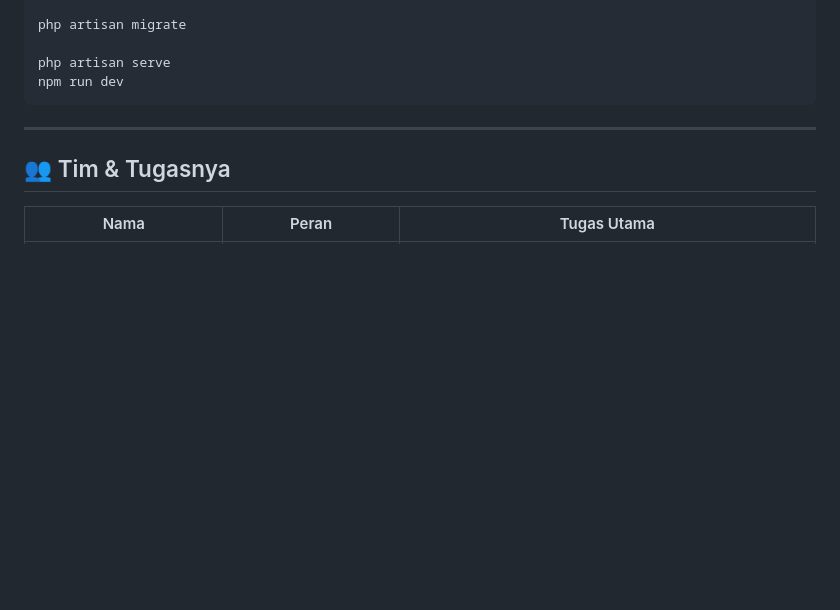
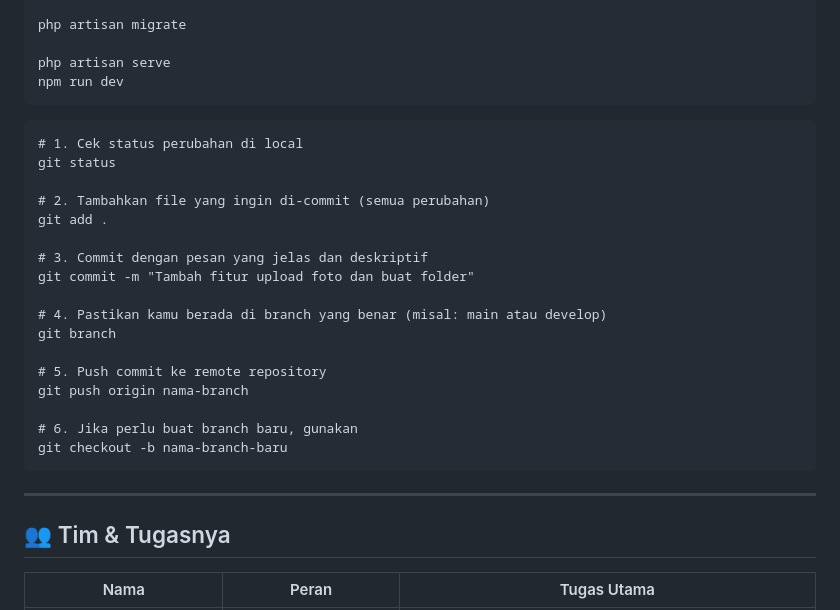
Before and after one commit to ahmadghani27/GalleryFoto, a Markdown page: README.md, the part around the change. Drawn GitHub-style; blank space fills up the shorter version.

````diff
--- a/README.md
+++ b/README.md
@@ -139,6 +139,25 @@ php artisan migrate
 
 php artisan serve
 npm run dev
+```
+```
+# 1. Cek status perubahan di local
+git status
+
+# 2. Tambahkan file yang ingin di-commit (semua perubahan)
+git add .
+
+# 3. Commit dengan pesan yang jelas dan deskriptif
+git commit -m "Tambah fitur upload foto dan buat folder"
+
+# 4. Pastikan kamu berada di branch yang benar (misal: main atau develop)
+git branch
+
+# 5. Push commit ke remote repository
+git push origin nama-branch
+
+# 6. Jika perlu buat branch baru, gunakan
+git checkout -b nama-branch-baru
 ```
 ---
 
````
